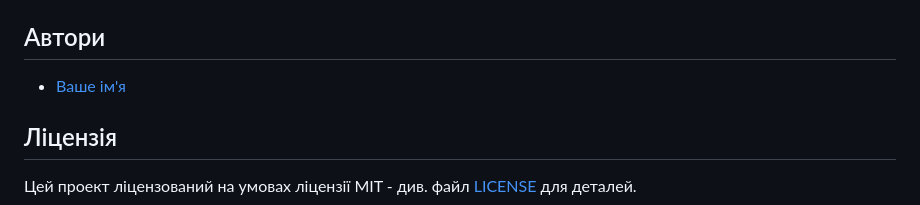
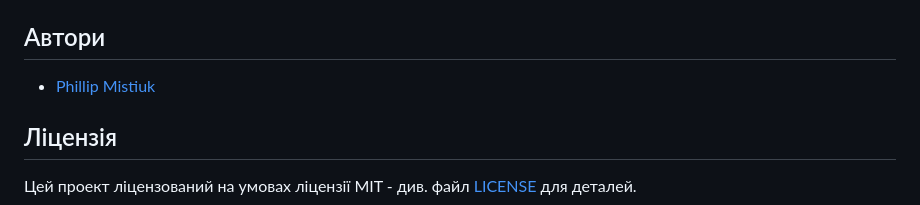
Before and after one commit to Filip-Mistyuk/Social-Media, a Markdown page: README.md, the part around the change. GitHub-like rendering.

```diff
--- a/README.md
+++ b/README.md
@@ -116,7 +116,7 @@
 Тепер ви можете відкрити браузер і перейти за адресою `http://127.0.0.1:8000`, щоб переглянути додаток.
 
 ## Автори
-- [Ваше ім'я](https://github.com/Filip-Mistyuk)
+- [Phillip Mistiuk](https://github.com/Filip-Mistyuk)
 
 ## Ліцензія
 Цей проект ліцензований на умовах ліцензії MIT - див. файл [LICENSE](LICENSE) для деталей.
```
